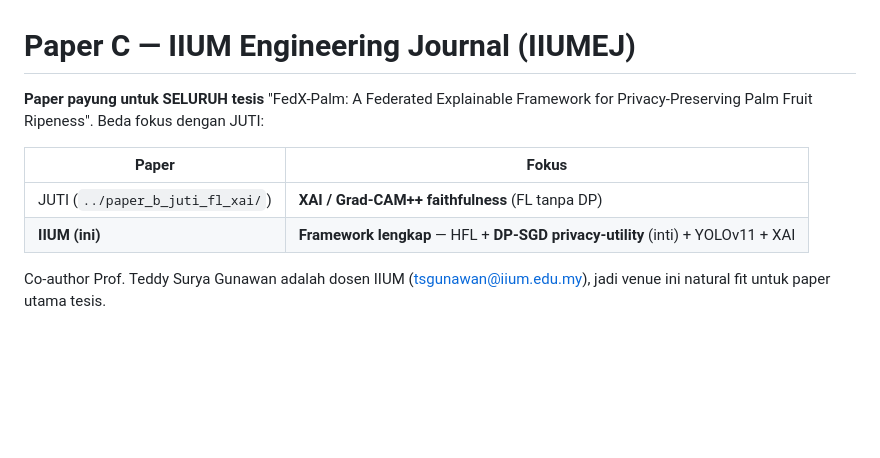
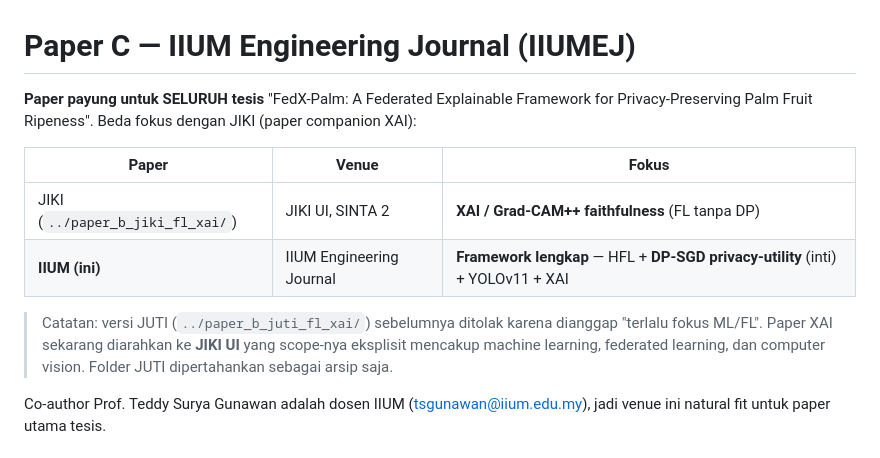
Before and after one commit to rachmadiantyy/fedx-palm, a Markdown page: paper/paper_c_iium_fl_xai/README.md, the part around the change. Rendered like a GitHub page; blank space fills up the shorter version.

Commit message:
paper-c-iium: companion paper is JIKI (UI), not JUTI

```diff
--- a/paper/paper_c_iium_fl_xai/README.md
+++ b/paper/paper_c_iium_fl_xai/README.md
@@ -1,12 +1,18 @@
 # Paper C — IIUM Engineering Journal (IIUMEJ)
 
 **Paper payung untuk SELURUH tesis** "FedX-Palm: A Federated Explainable
-Framework for Privacy-Preserving Palm Fruit Ripeness". Beda fokus dengan JUTI:
+Framework for Privacy-Preserving Palm Fruit Ripeness". Beda fokus dengan
+JIKI (paper companion XAI):
 
-| Paper | Fokus |
-|---|---|
-| JUTI (`../paper_b_juti_fl_xai/`) | **XAI / Grad-CAM++ faithfulness** (FL tanpa DP) |
-| **IIUM (ini)** | **Framework lengkap** — HFL + **DP-SGD privacy-utility** (inti) + YOLOv11 + XAI |
+| Paper | Venue | Fokus |
+|---|---|---|
+| JIKI (`../paper_b_jiki_fl_xai/`) | JIKI UI, SINTA 2 | **XAI / Grad-CAM++ faithfulness** (FL tanpa DP) |
+| **IIUM (ini)** | IIUM Engineering Journal | **Framework lengkap** — HFL + **DP-SGD privacy-utility** (inti) + YOLOv11 + XAI |
+
+> Catatan: versi JUTI (`../paper_b_juti_fl_xai/`) sebelumnya ditolak karena
+> dianggap "terlalu fokus ML/FL". Paper XAI sekarang diarahkan ke **JIKI UI**
+> yang scope-nya eksplisit mencakup machine learning, federated learning, dan
+> computer vision. Folder JUTI dipertahankan sebagai arsip saja.
 
 Co-author Prof. Teddy Surya Gunawan adalah dosen IIUM (tsgunawan@iium.edu.my),
 jadi venue ini natural fit untuk paper utama tesis.
```
